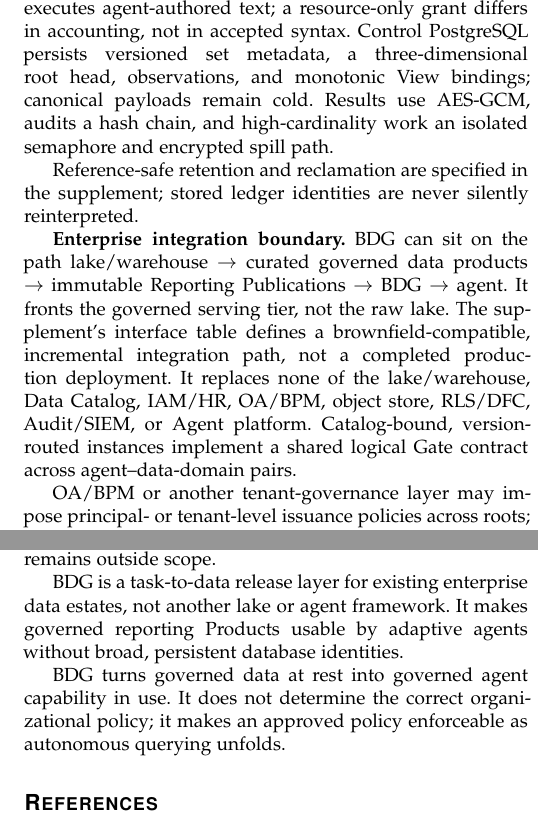
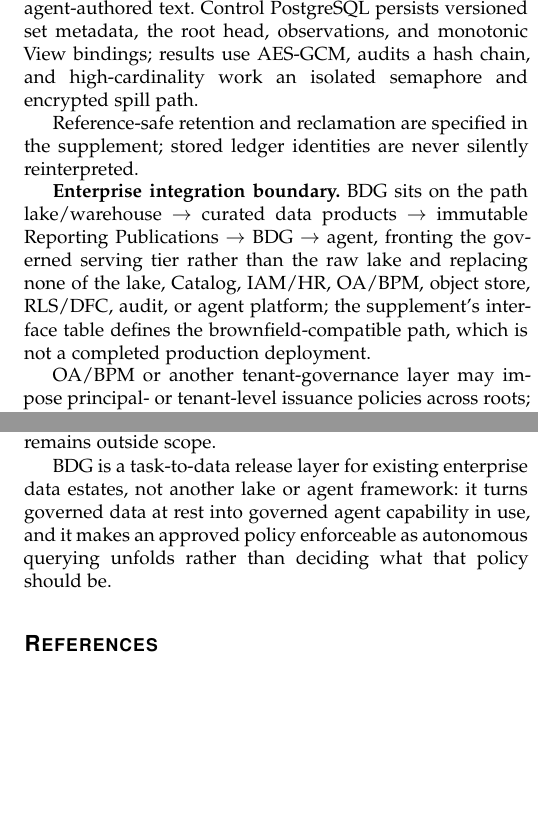
Before and after one commit to wuminmin/agent_task_gateway, a LaTeX paper (paper/tkde/main.tex): two parts of the columns of pages 10 and 12 of 13, joined at a grey line, cut at the place of the change, the shorter picture padded with empty space. Compiled offline with pdfLaTeX.

Commit message:
paper: condense integration, prototype, and conclusion paragraphs (page budget)
Co-Authored-By: Claude Fable 5 <noreply@anthropic.com>

```diff
--- a/paper/tkde/main.tex
+++ b/paper/tkde/main.tex
@@ -1195,4 +1191,0 @@ closed when it cannot be, so no path executes agent-authored text; a
-resource-only grant differs in accounting, not in accepted syntax. Control PostgreSQL persists versioned set metadata, a
-three-dimensional root head, observations, and monotonic View bindings;
-canonical payloads remain cold. Results use AES-GCM, audits a hash chain, and
-high-cardinality work an isolated semaphore and encrypted spill path.
@@ -1199,18 +1195,17 @@ high-cardinality work an isolated semaphore and encrypted spill path.
+persists versioned set metadata, the root head, observations, and monotonic
+View bindings; results use AES-GCM, audits a hash chain, and high-cardinality
+work an isolated semaphore and encrypted spill path.
 
 Reference-safe retention and reclamation are specified in the supplement;
 stored ledger identities are never silently reinterpreted.
 
-\textbf{Enterprise integration boundary.}
-BDG can sit on the path
-lake/warehouse $\rightarrow$ curated governed data products $\rightarrow$
-immutable Reporting Publications $\rightarrow$ BDG $\rightarrow$ agent. It
-fronts the governed serving tier, not the raw lake.
-The supplement's interface table defines a brownfield-compatible,
-incremental integration path, not a completed production deployment. It
-replaces none of the lake/warehouse, Data Catalog, IAM/HR, OA/BPM, object
-store, RLS/DFC, Audit/SIEM, or Agent platform. Catalog-bound, version-routed
-instances implement a shared logical Gate contract across
-agent--data-domain pairs.
+\textbf{Enterprise integration boundary.} BDG sits on the path
+lake/warehouse $\rightarrow$ curated data products $\rightarrow$ immutable
+Reporting Publications $\rightarrow$ BDG $\rightarrow$ agent, fronting the
+governed serving tier rather than the raw lake and replacing none of the
+lake, Catalog, IAM/HR, OA/BPM, object store, RLS/DFC, audit, or agent
+platform; the supplement's interface table defines the brownfield-compatible
+path, which is not a completed production deployment.
 
 
 OA/BPM or another tenant-governance layer may impose principal- or tenant-level
@@ -1471,13 +1466,11 @@ safety claim: no governed artifact becomes \code{AVAILABLE} before atomic
 root-family settlement, although a settled artifact may remain \code{PENDING}.
 Section~\ref{sec:limits} states what remains outside scope.
 
-BDG is a task-to-data release layer for existing enterprise data estates, not
-another lake or agent framework. It makes governed reporting Products usable
-by adaptive agents without broad, persistent database identities.
-
-BDG turns governed data at rest into governed agent capability in use. It does
-not determine the correct organizational policy; it makes an approved policy
-enforceable as autonomous querying unfolds.
+BDG is a task-to-data release layer for existing enterprise data estates,
+not another lake or agent framework: it turns governed data at rest into
+governed agent capability in use, and it makes an approved policy enforceable
+as autonomous querying unfolds rather than deciding what that policy should
+be.
 
 \bibliographystyle{IEEEtran}
 \bibliography{references}
```
Also changed, not shown: paper/tkde/main.tex (6 more changed lines).
